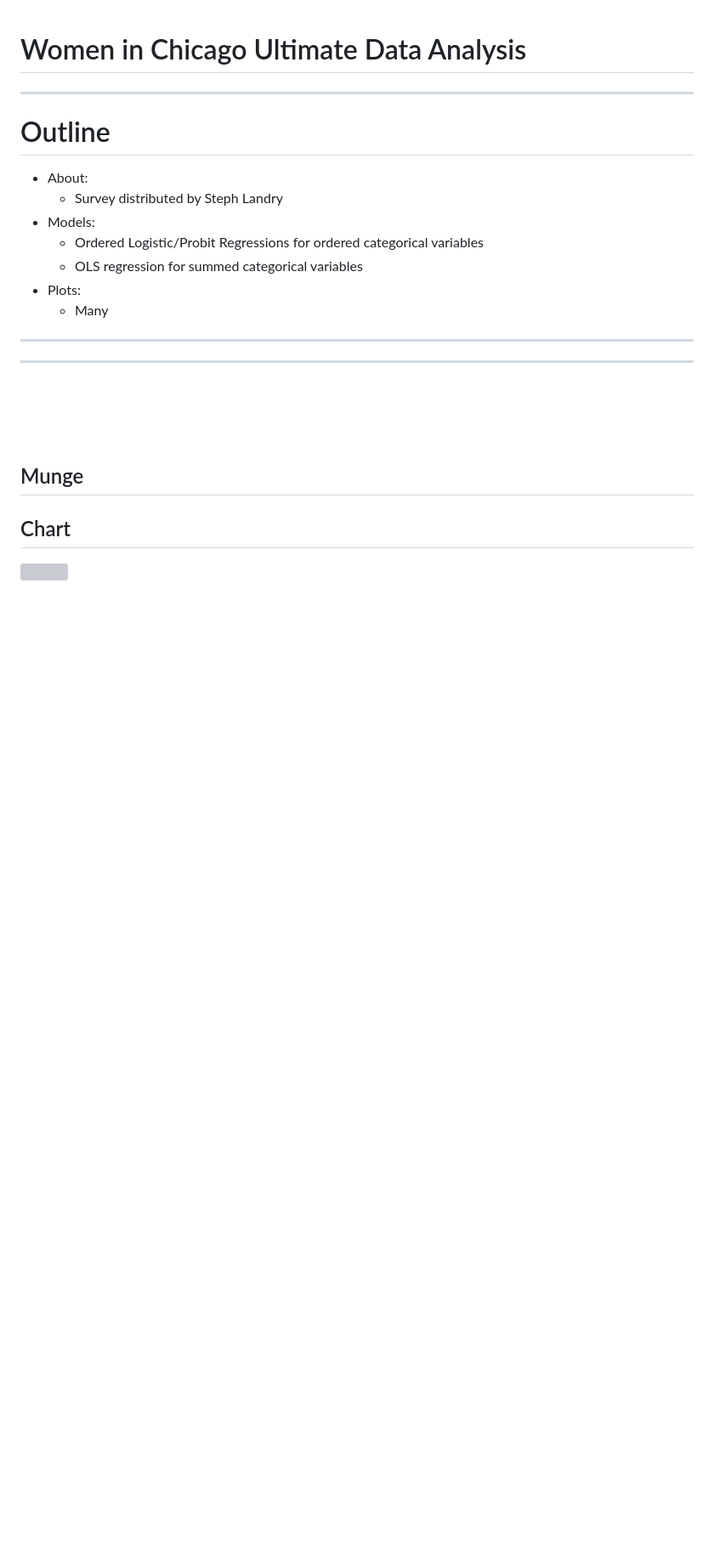
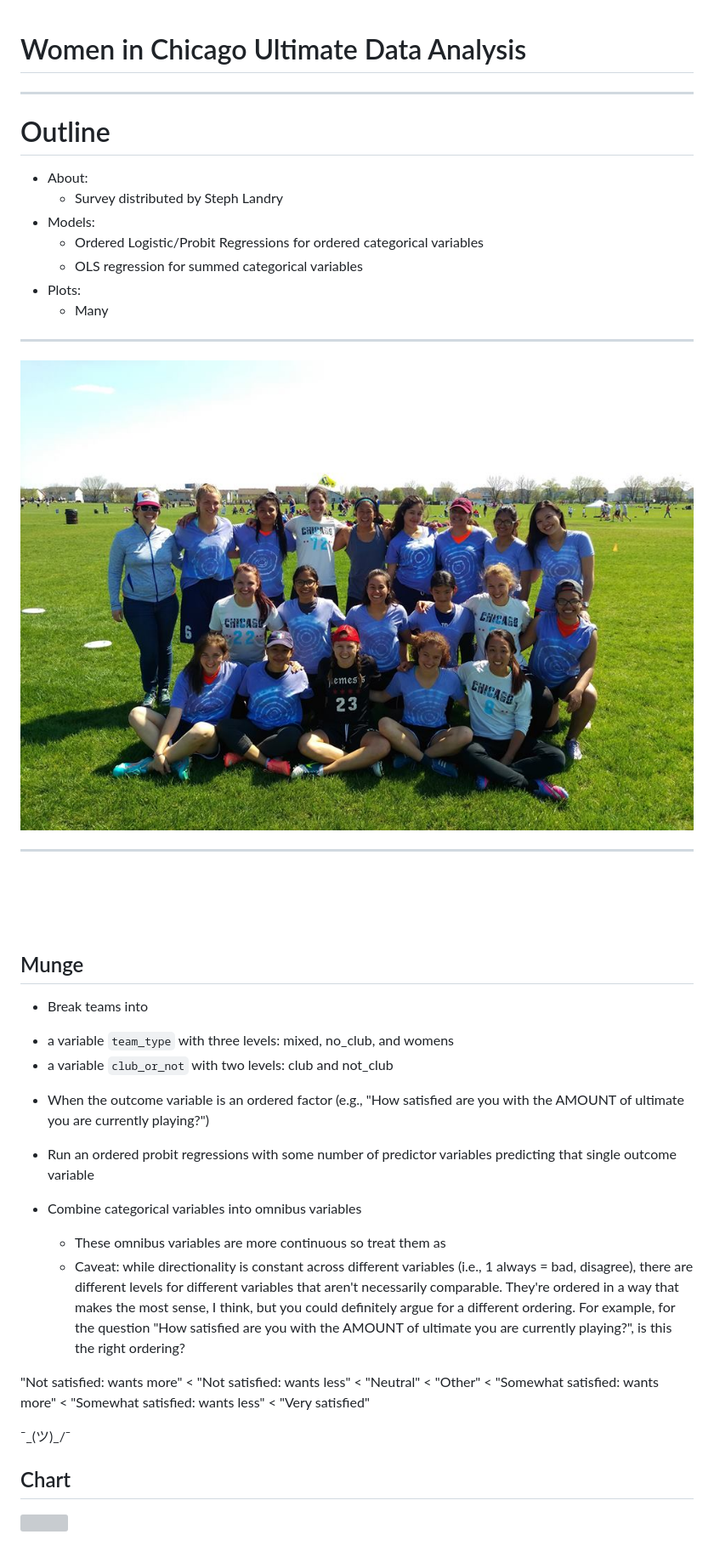
Before and after one commit to aedobbyn/women-chi-ultimate, a Markdown page: compile.md, the part around the change. Shown: that part at 85% size. GitHub-like rendering; pictures changed too: clinic.jpg (added); blank space fills up the shorter version; grey boxes are pictures that could not be loaded.

```diff
--- a/compile.md
+++ b/compile.md
@@ -14,6 +14,7 @@ Outline
 
 ***
 
+![](./clinic.jpg)
 
 ***
 
@@ -23,6 +24,27 @@ Outline
 
 
 
+* Break teams into
++ a variable `team_type` with three levels: mixed, no_club, and womens
++ a variable `club_or_not` with two levels: club and not_club
+
+* When the outcome variable is an ordered factor (e.g., "How satisfied are you with the AMOUNT of ultimate you are currently playing?")
++ Run an ordered probit regressions with some number of predictor variables
+predicting that single outcome variable
+
+* Combine categorical variables into omnibus variables
+
+  + These omnibus variables are more continuous so treat them as
+  + Caveat: while directionality is constant across different variables (i.e., 1 always = bad, disagree), there are different levels for different variables that aren't necessarily comparable. They're ordered in
+a way that makes the most sense, I think, but you could definitely argue for a different ordering. For example, for the question "How satisfied are you with the AMOUNT of ultimate you are currently playing?", is this the right ordering?
+
+"Not satisfied: wants more" < "Not satisfied: wants less" < "Neutral" < "Other" < "Somewhat satisfied: wants more" < "Somewhat satisfied: wants less" < "Very satisfied"
+
+¯\_(ツ)_/¯
+
+
+
+
 ## Chart
 
 ![](compile_files/figure-html/overall.team_type-1.png)<!-- -->
```
Also changed, not shown: 2 other files.
